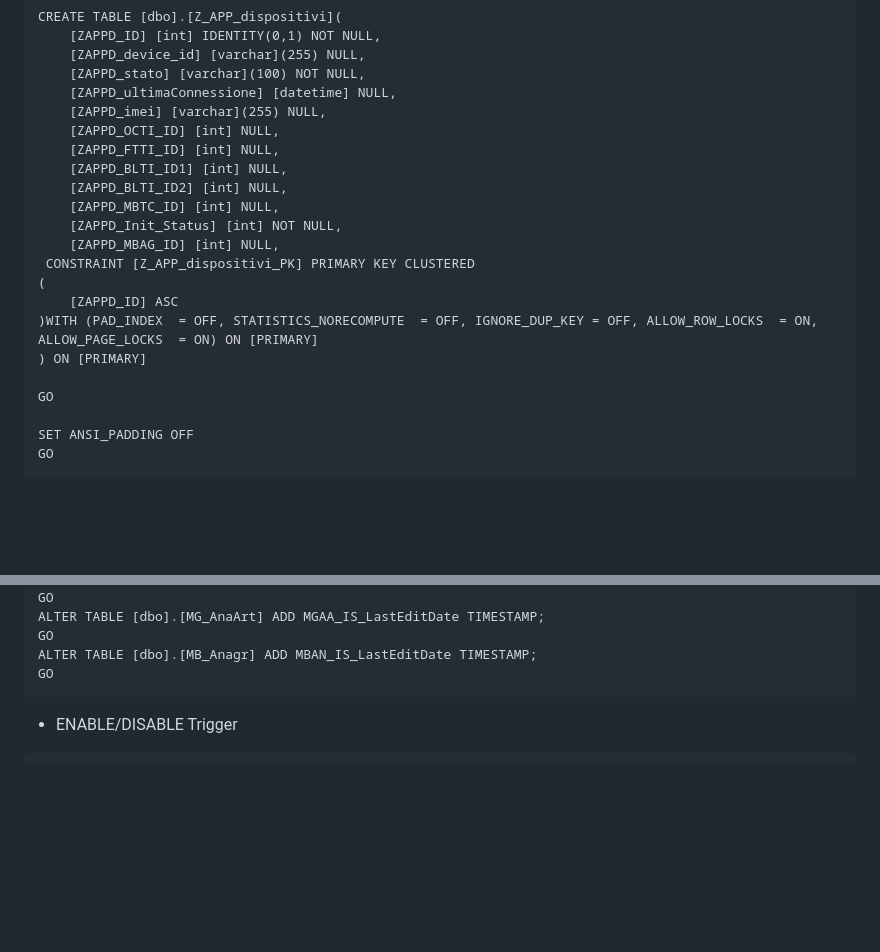
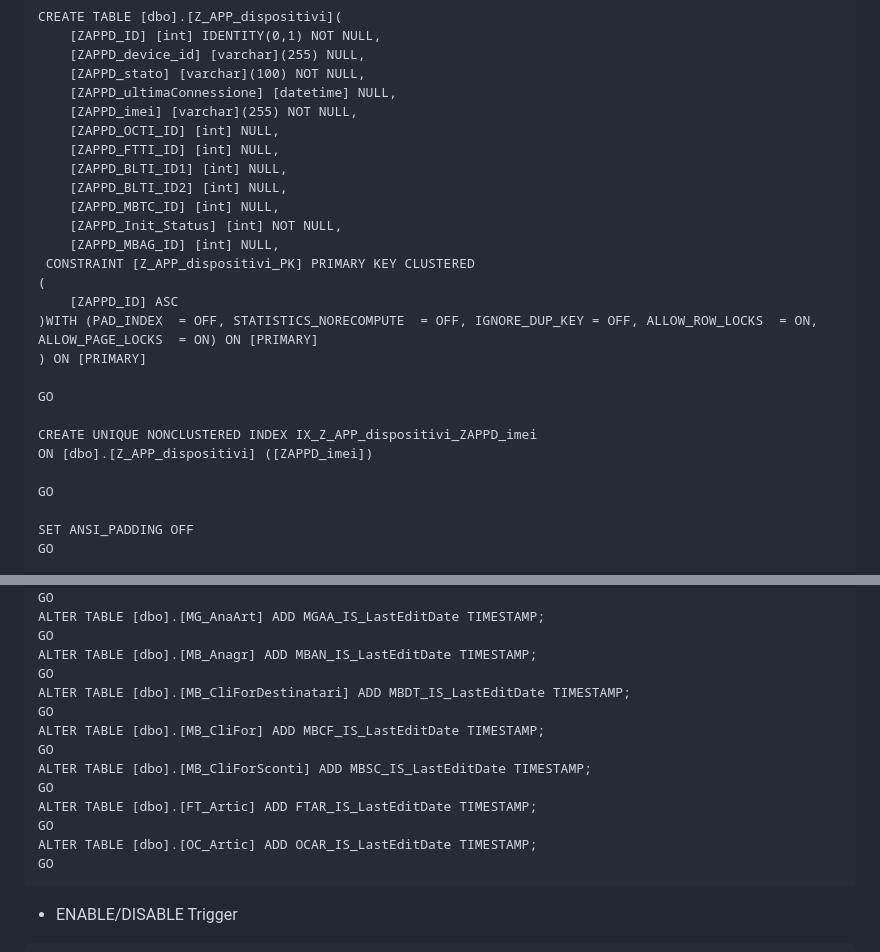
Before and after one commit to MonacoSimone/yesplus, a Markdown page: README.md, 2 parts joined by grey strips. Rendered like a GitHub page; blank space fills up the shorter version.

Commit message:
Colonne timestamp

````diff
--- a/README.md
+++ b/README.md
@@ -61,7 +61,7 @@ CREATE TABLE [dbo].[Z_APP_dispositivi](
 	[ZAPPD_device_id] [varchar](255) NULL,
 	[ZAPPD_stato] [varchar](100) NOT NULL,
 	[ZAPPD_ultimaConnessione] [datetime] NULL,
-	[ZAPPD_imei] [varchar](255) NULL,
+	[ZAPPD_imei] [varchar](255) NOT NULL,
 	[ZAPPD_OCTI_ID] [int] NULL,
 	[ZAPPD_FTTI_ID] [int] NULL,
 	[ZAPPD_BLTI_ID1] [int] NULL,
@@ -74,6 +74,11 @@ CREATE TABLE [dbo].[Z_APP_dispositivi](
 	[ZAPPD_ID] ASC
 )WITH (PAD_INDEX  = OFF, STATISTICS_NORECOMPUTE  = OFF, IGNORE_DUP_KEY = OFF, ALLOW_ROW_LOCKS  = ON, ALLOW_PAGE_LOCKS  = ON) ON [PRIMARY]
 ) ON [PRIMARY]
+
+GO
+
+CREATE UNIQUE NONCLUSTERED INDEX IX_Z_APP_dispositivi_ZAPPD_imei
+ON [dbo].[Z_APP_dispositivi] ([ZAPPD_imei])
 
 GO
 
@@ -3313,6 +3318,16 @@ ALTER TABLE [dbo].[MG_AnaArt] ADD MGAA_IS_LastEditDate TIMESTAMP;
 GO
 ALTER TABLE [dbo].[MB_Anagr] ADD MBAN_IS_LastEditDate TIMESTAMP;
 GO
+ALTER TABLE [dbo].[MB_CliForDestinatari] ADD MBDT_IS_LastEditDate TIMESTAMP;
+GO
+ALTER TABLE [dbo].[MB_CliFor] ADD MBCF_IS_LastEditDate TIMESTAMP;
+GO
+ALTER TABLE [dbo].[MB_CliForSconti] ADD MBSC_IS_LastEditDate TIMESTAMP;
+GO
+ALTER TABLE [dbo].[FT_Artic] ADD FTAR_IS_LastEditDate TIMESTAMP;
+GO
+ALTER TABLE [dbo].[OC_Artic] ADD OCAR_IS_LastEditDate TIMESTAMP;
+GO
 ```
 
 <a name="ed_Trigger"></a>
````
